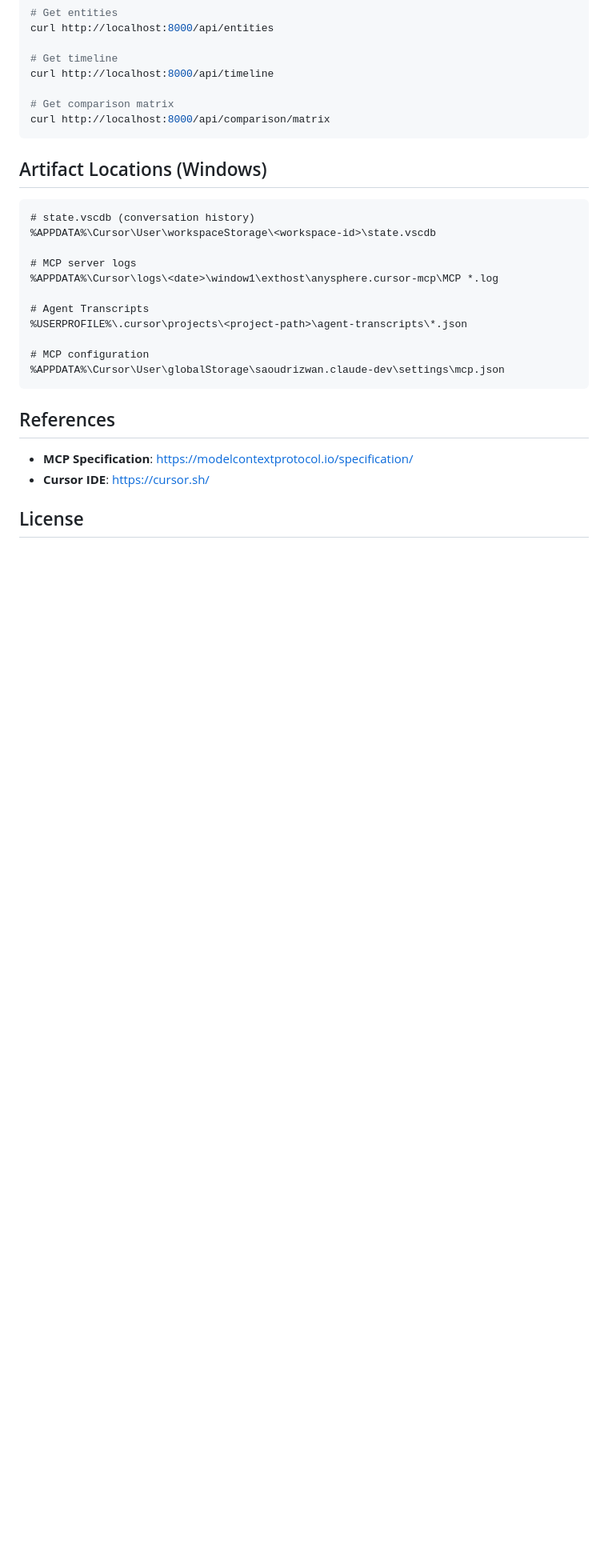
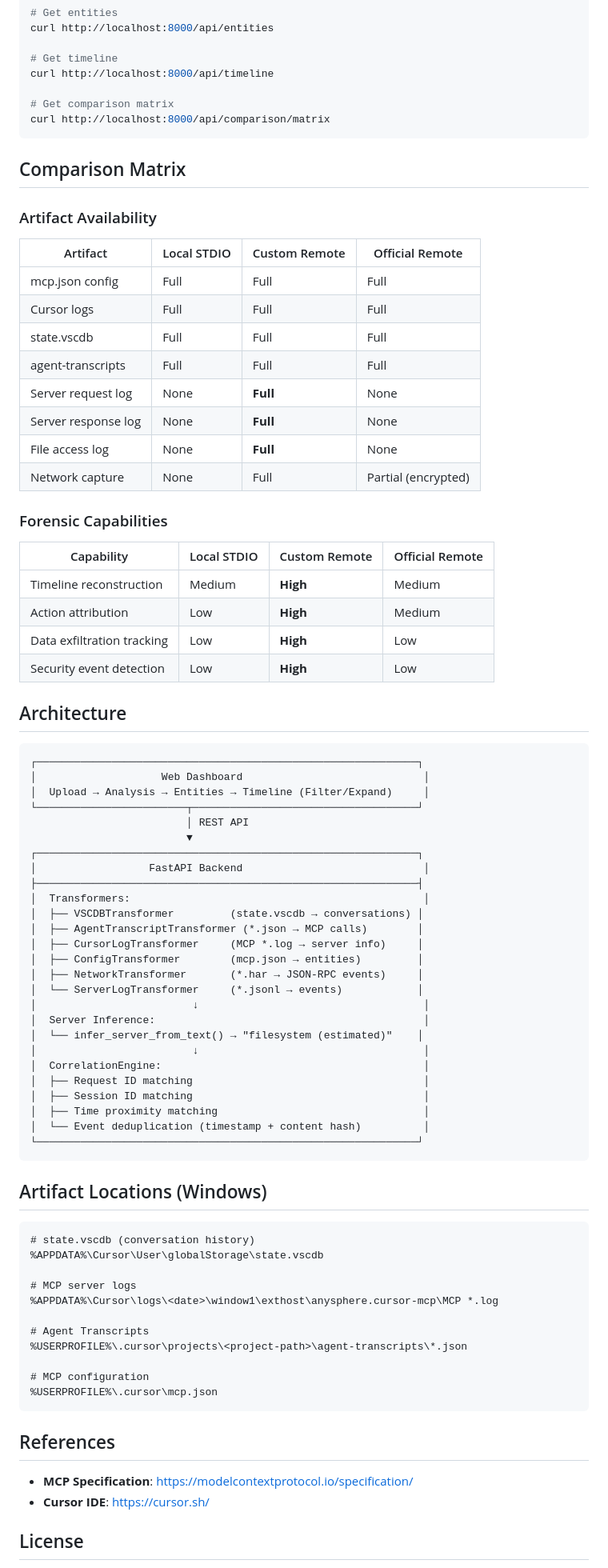
Before and after one commit to ew6o6/mad, a Markdown page: README.md, the part around one of its changes. Shown at 80% size. Drawn GitHub-style; blank space fills up the shorter version.

Commit message:
Revise README

````diff
--- a/README.md
+++ b/README.md
@@ -175,11 +190,66 @@ curl http://localhost:8000/api/timeline
 curl http://localhost:8000/api/comparison/matrix
 ```
 
+## Comparison Matrix
+
+### Artifact Availability
+
+| Artifact | Local STDIO | Custom Remote | Official Remote |
+|----------|-------------|---------------|-----------------|
+| mcp.json config | Full | Full | Full |
+| Cursor logs | Full | Full | Full |
+| state.vscdb | Full | Full | Full |
+| agent-transcripts | Full | Full | Full |
+| Server request log | None | **Full** | None |
+| Server response log | None | **Full** | None |
+| File access log | None | **Full** | None |
+| Network capture | None | Full | Partial (encrypted) |
+
+### Forensic Capabilities
+
+| Capability | Local STDIO | Custom Remote | Official Remote |
+|------------|-------------|---------------|-----------------|
+| Timeline reconstruction | Medium | **High** | Medium |
+| Action attribution | Low | **High** | Medium |
+| Data exfiltration tracking | Low | **High** | Low |
+| Security event detection | Low | **High** | Low |
+
+## Architecture
+
+```
+┌─────────────────────────────────────────────────────────────┐
+│                    Web Dashboard                             │
+│  Upload → Analysis → Entities → Timeline (Filter/Expand)     │
+└────────────────────────┬────────────────────────────────────┘
+                         │ REST API
+                         ▼
+┌─────────────────────────────────────────────────────────────┐
+│                  FastAPI Backend                             │
+├─────────────────────────────────────────────────────────────┤
+│  Transformers:                                               │
+│  ├── VSCDBTransformer         (state.vscdb → conversations) │
+│  ├── AgentTranscriptTransformer (*.json → MCP calls)        │
+│  ├── CursorLogTransformer     (MCP *.log → server info)     │
+│  ├── ConfigTransformer        (mcp.json → entities)         │
+│  ├── NetworkTransformer       (*.har → JSON-RPC events)     │
+│  └── ServerLogTransformer     (*.jsonl → events)            │
+│                         ↓                                    │
+│  Server Inference:                                           │
+│  └── infer_server_from_text() → "filesystem (estimated)"    │
+│                         ↓                                    │
+│  CorrelationEngine:                                          │
+│  ├── Request ID matching                                     │
+│  ├── Session ID matching                                     │
+│  ├── Time proximity matching                                 │
+│  └── Event deduplication (timestamp + content hash)          │
+└─────────────────────────────────────────────────────────────┘
+```
+
 ## Artifact Locations (Windows)
 
 ```
 # state.vscdb (conversation history)
-%APPDATA%\Cursor\User\workspaceStorage\<workspace-id>\state.vscdb
+%APPDATA%\Cursor\User\globalStorage\state.vscdb
 
 # MCP server logs
 %APPDATA%\Cursor\logs\<date>\window1\exthost\anysphere.cursor-mcp\MCP *.log
@@ -188,7 +258,7 @@ curl http://localhost:8000/api/comparison/matrix
 %USERPROFILE%\.cursor\projects\<project-path>\agent-transcripts\*.json
 
 # MCP configuration
-%APPDATA%\Cursor\User\globalStorage\saoudrizwan.claude-dev\settings\mcp.json
+%USERPROFILE%\.cursor\mcp.json
 ```
 
 ## References
````
Also changed, not shown: other parts of README.md (+34 -19 lines).
